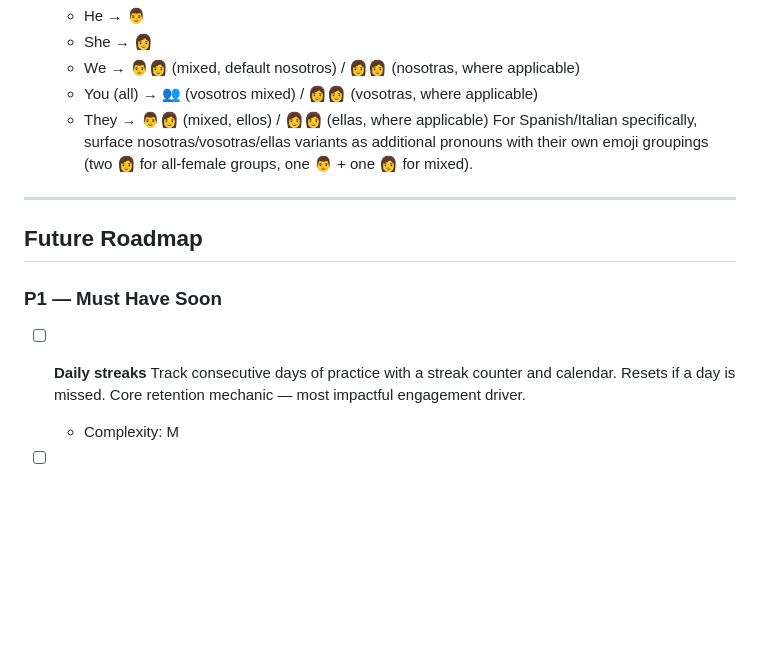
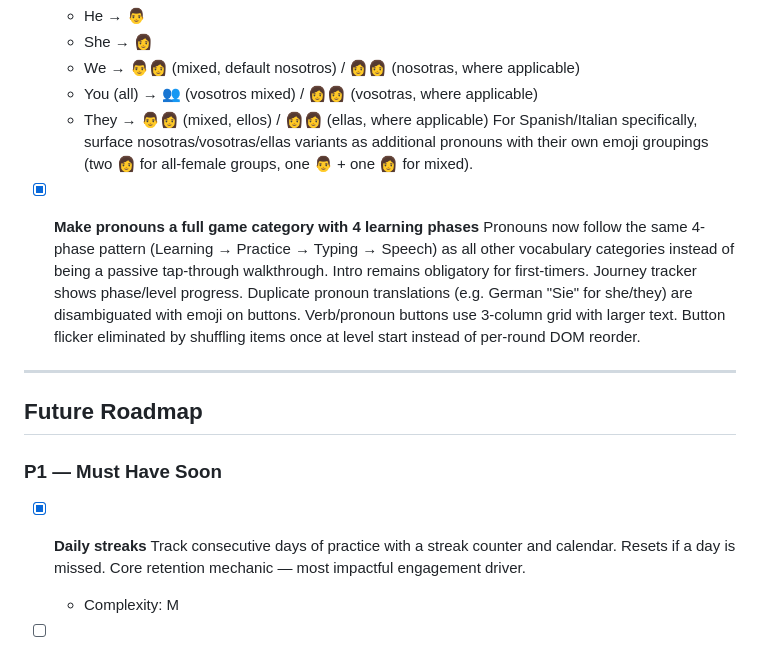
Before and after one commit to stephenbeale/waffley, a Markdown page: ROADMAP.md, the part around the change. GitHub-like rendering; blank space fills up the shorter version.

Commit message:
docs: update roadmap with completed pronoun and streak items
Mark daily streaks as complete. Add new completed item for pronouns
as a full game category with 4 learning phases.

Co-Authored-By: Claude Opus 4.6 <noreply@anthropic.com>

```diff
--- a/ROADMAP.md
+++ b/ROADMAP.md
@@ -224,13 +224,16 @@ Planned features and improvements for Waffley.
   - They → 👨👩 (mixed, ellos) / 👩👩 (ellas, where applicable)
   For Spanish/Italian specifically, surface nosotras/vosotras/ellas variants as additional pronouns with their own emoji groupings (two 👩 for all-female groups, one 👨 + one 👩 for mixed).
 
+- [x] **Make pronouns a full game category with 4 learning phases**
+  Pronouns now follow the same 4-phase pattern (Learning → Practice → Typing → Speech) as all other vocabulary categories instead of being a passive tap-through walkthrough. Intro remains obligatory for first-timers. Journey tracker shows phase/level progress. Duplicate pronoun translations (e.g. German "Sie" for she/they) are disambiguated with emoji on buttons. Verb/pronoun buttons use 3-column grid with larger text. Button flicker eliminated by shuffling items once at level start instead of per-round DOM reorder.
+
 ---
 
 ## Future Roadmap
 
 ### P1 — Must Have Soon
 
-- [ ] **Daily streaks**
+- [x] **Daily streaks**
   Track consecutive days of practice with a streak counter and calendar. Resets if a day is missed. Core retention mechanic — most impactful engagement driver.
   - Complexity: M
 
```
